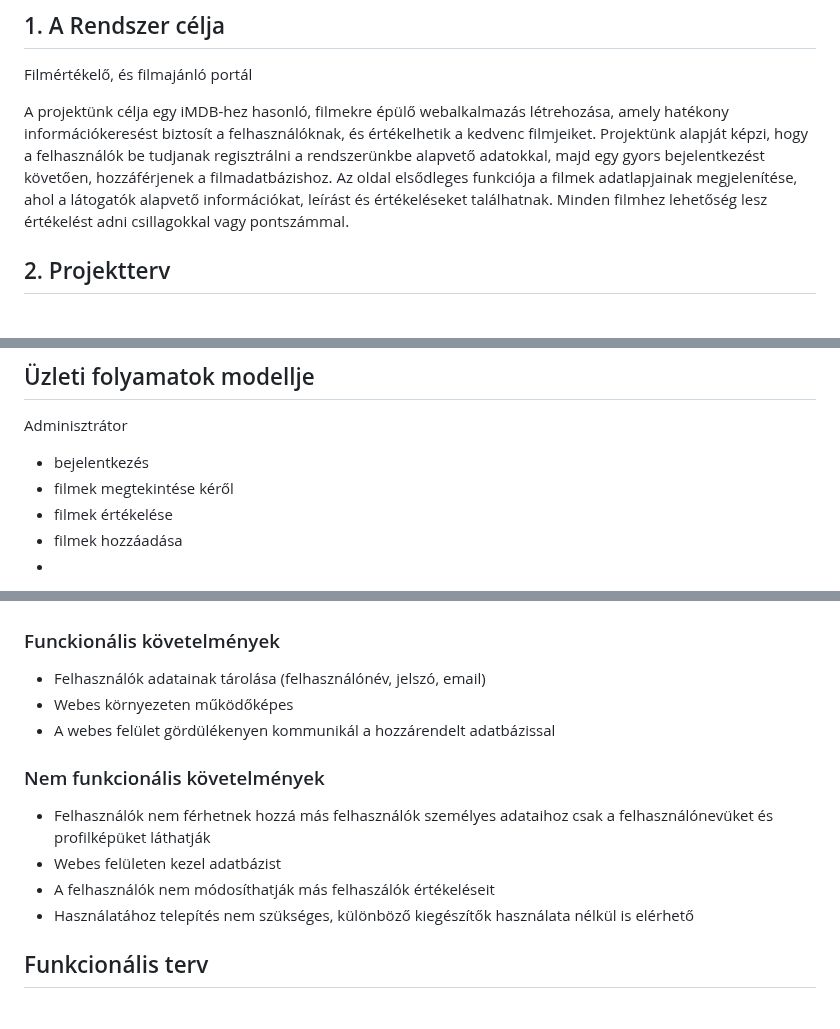
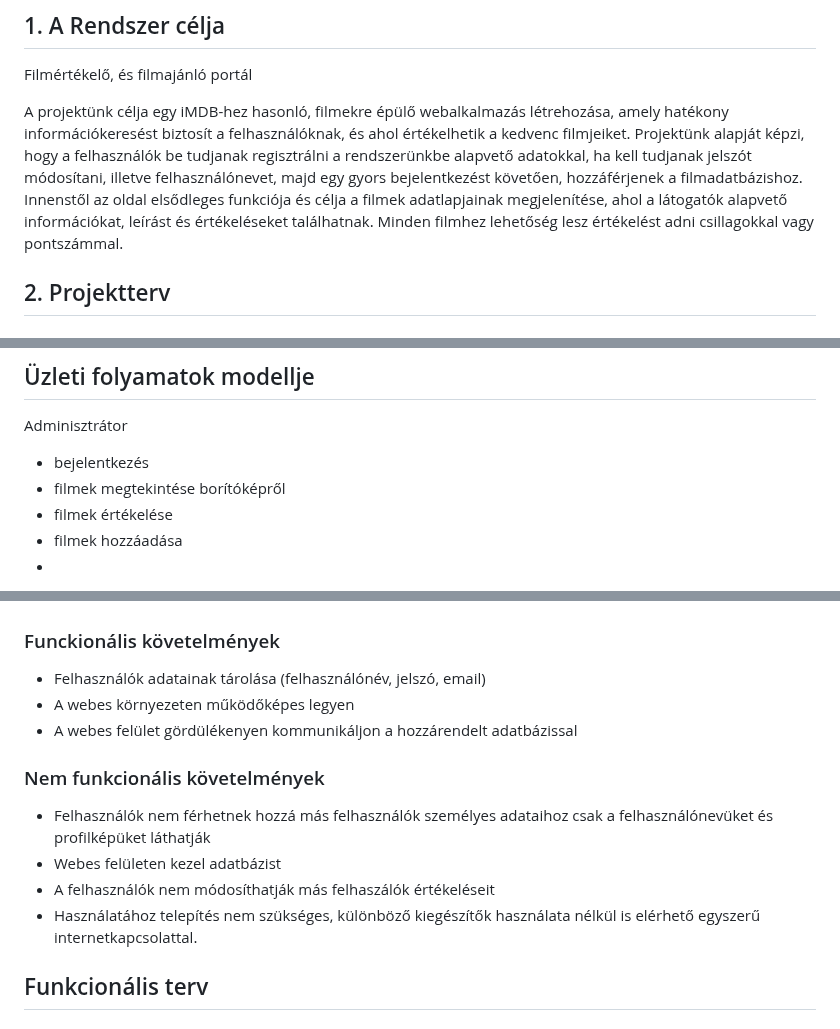
Before and after one commit to StevenBlood/beadando, a Markdown page: README.md, 3 parts joined by grey strips. Rendered like a GitHub page.

```diff
--- a/README.md
+++ b/README.md
@@ -2,9 +2,9 @@
 ## 1. A Rendszer célja
 Filmértékelő, és filmajánló portál
 
-A projektünk célja egy iMDB-hez hasonló, filmekre épülő webalkalmazás létrehozása, amely hatékony információkeresést biztosít a felhasználóknak, és értékelhetik a kedvenc filmjeiket.
-Projektünk alapját képzi, hogy a felhasználók be tudjanak regisztrálni a rendszerünkbe alapvető adatokkal, majd egy gyors bejelentkezést követően, hozzáférjenek a filmadatbázishoz.
-Az oldal elsődleges funkciója a filmek adatlapjainak megjelenítése, ahol a látogatók alapvető információkat, leírást és értékeléseket találhatnak. Minden filmhez lehetőség lesz értékelést adni csillagokkal vagy pontszámmal.
+A projektünk célja egy iMDB-hez hasonló, filmekre épülő webalkalmazás létrehozása, amely hatékony információkeresést biztosít a felhasználóknak, és ahol értékelhetik a kedvenc filmjeiket.
+Projektünk alapját képzi, hogy a felhasználók be tudjanak regisztrálni a rendszerünkbe alapvető adatokkal, ha kell tudjanak jelszót módosítani, illetve felhasználónevet, majd egy gyors bejelentkezést követően, hozzáférjenek a filmadatbázishoz.
+Innenstől az oldal elsődleges funkciója és célja a filmek adatlapjainak megjelenítése, ahol a látogatók alapvető információkat, leírást és értékeléseket találhatnak. Minden filmhez lehetőség lesz értékelést adni csillagokkal vagy pontszámmal.
 ## 2. Projektterv
 ### Projektmunkások és felelősségek (ezeket ábeszéljük még, példa)
 Frontend:
@@ -26,7 +26,7 @@ Feladatuk:  esetlegesen felmerülő hibák kijavítása, projektünk tesztelés
 Adminisztrátor
 
 - bejelentkezés
-- filmek megtekintése kéről
+- filmek megtekintése borítóképről
 - filmek értékelése
 - filmek hozzáadása
 -
@@ -41,13 +41,13 @@ Látogató
 ## Követelmények
 ### Funckionális követelmények
 - Felhasználók adatainak tárolása (felhasználónév, jelszó, email)
-- Webes környezeten működőképes
-- A webes felület gördülékenyen kommunikál a hozzárendelt adatbázissal
+- A webes környezeten működőképes legyen
+- A webes felület gördülékenyen kommunikáljon a hozzárendelt adatbázissal
 ### Nem funkcionális követelmények
 - Felhasználók nem férhetnek hozzá más felhasználók személyes adataihoz csak a felhasználónevüket és profilképüket láthatják
 - Webes felületen kezel adatbázist
 - A felhasználók nem módosíthatják más felhaszálók értékeléseit
-- Használatához telepítés nem szükséges, különböző kiegészítők használata nélkül is elérhető
+- Használatához telepítés nem szükséges, különböző kiegészítők használata nélkül is elérhető egyszerű internetkapcsolattal.
 
 ## Funkcionális terv
 ### Rendszerszereplők
```
